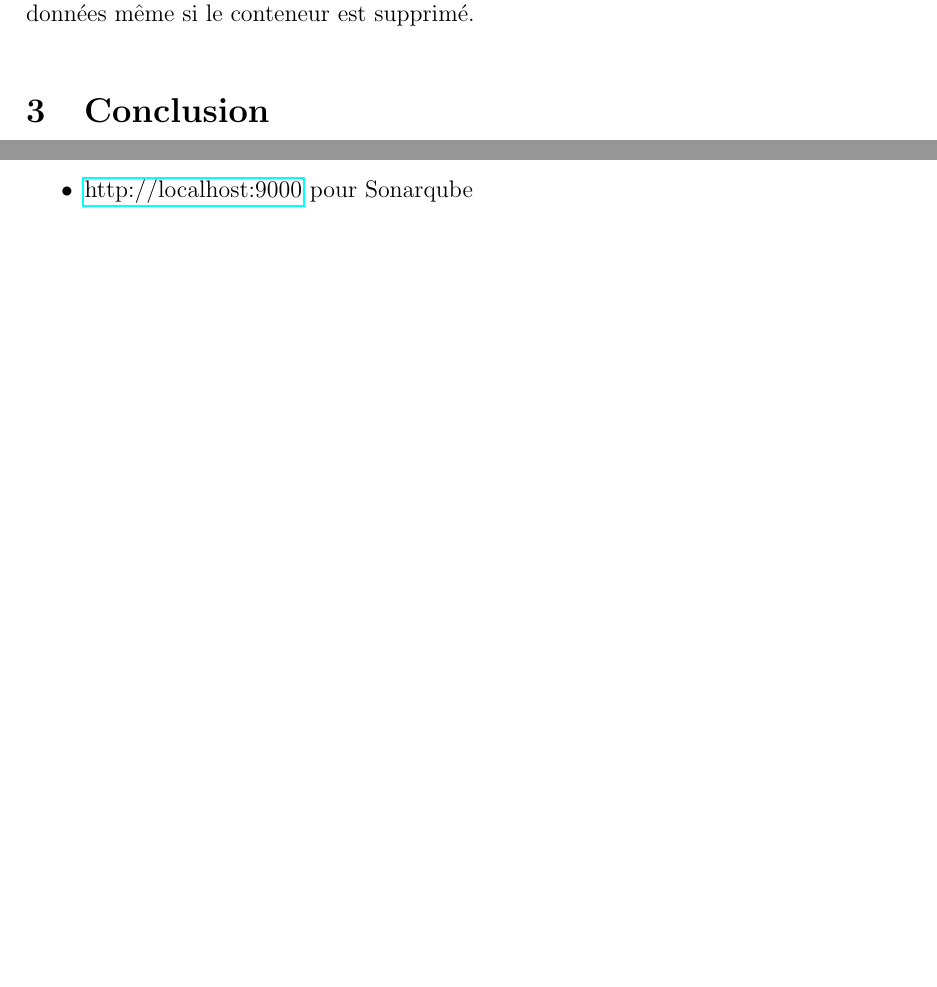
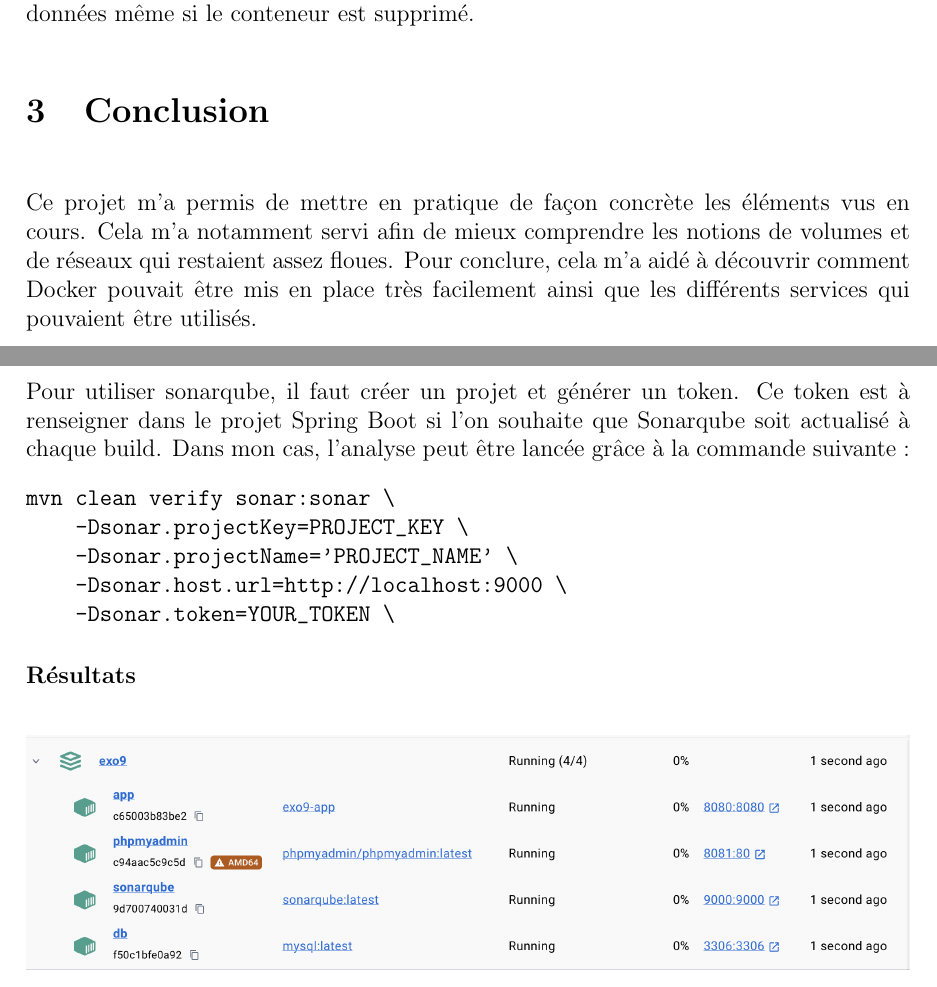
Before and after one commit to RemiSaurel/docker-homework, a LaTeX document (rendu/main.tex, which reads rendu/inputs/main.tex): two parts of pages 4 and 8 of 12 before the commit and two parts of pages 4 and 10 of 13 after it, joined at a grey line, cut so that both start at the same text, the shorter picture padded with empty space. Compiled offline with pdfLaTeX.

Commit message:
add: rendu

```diff
--- a/rendu/inputs/main.tex
+++ b/rendu/inputs/main.tex
@@ -21,6 +20,8 @@
 \subsubsection*{Types de stockages}
 Comme pour l'exercice VIII, le stockage utilisé est le stockage \verb|volume| de Docker, ici nommé \verb|db_data|. Il est utilisé pour la base de données afin de pouvoir conserver les données même si le conteneur est supprimé.
 \section{Conclusion}
+Ce projet m'a permis de mettre en pratique de façon concrète les éléments vus en cours. Cela m'a notamment servi afin de mieux comprendre les notions de volumes et de réseaux qui restaient assez floues. Pour conclure, cela m'a aidé à découvrir comment Docker pouvait être mis en place très facilement ainsi que les différents services qui pouvaient être utilisés.
+\newpage
 
 \section{Annexes}\label{sec:Annexes}
 Vous pouvez retrouver toutes les sources sur le \href{https://github.com/RemiSaurel/docker-homework}{repository GitHub} que j'ai créé.
@@ -153,6 +154,14 @@
     \item \href{http://localhost:9000}{http://localhost:9000} pour
     Sonarqube
 \end{itemize}
+Pour utiliser sonarqube, il faut créer un projet et générer un token. Ce token est à renseigner dans le projet Spring Boot si l'on souhaite que Sonarqube soit actualisé à chaque build. Dans mon cas, l'analyse peut être lancée grâce à la commande suivante :
+\begin{verbatim}
+mvn clean verify sonar:sonar \
+    -Dsonar.projectKey=PROJECT_KEY \
+    -Dsonar.projectName='PROJECT_NAME' \
+    -Dsonar.host.url=http://localhost:9000 \
+    -Dsonar.token=YOUR_TOKEN \
+\end{verbatim}
 
 \subsubsection*{Résultats}
 \begin{figure}[hbtp]
```
Also changed, not shown: rendu/main.pdf, rendu/inputs/main.tex (1 more changed lines), 6 other files.
